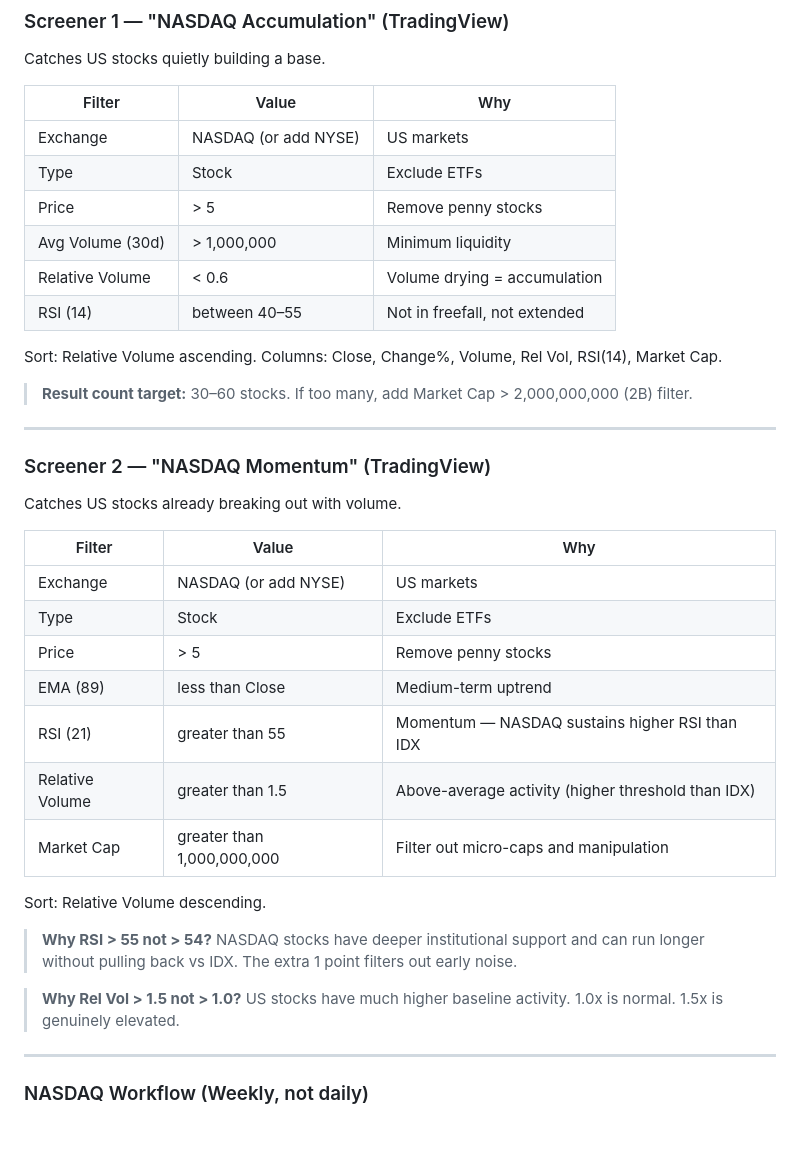
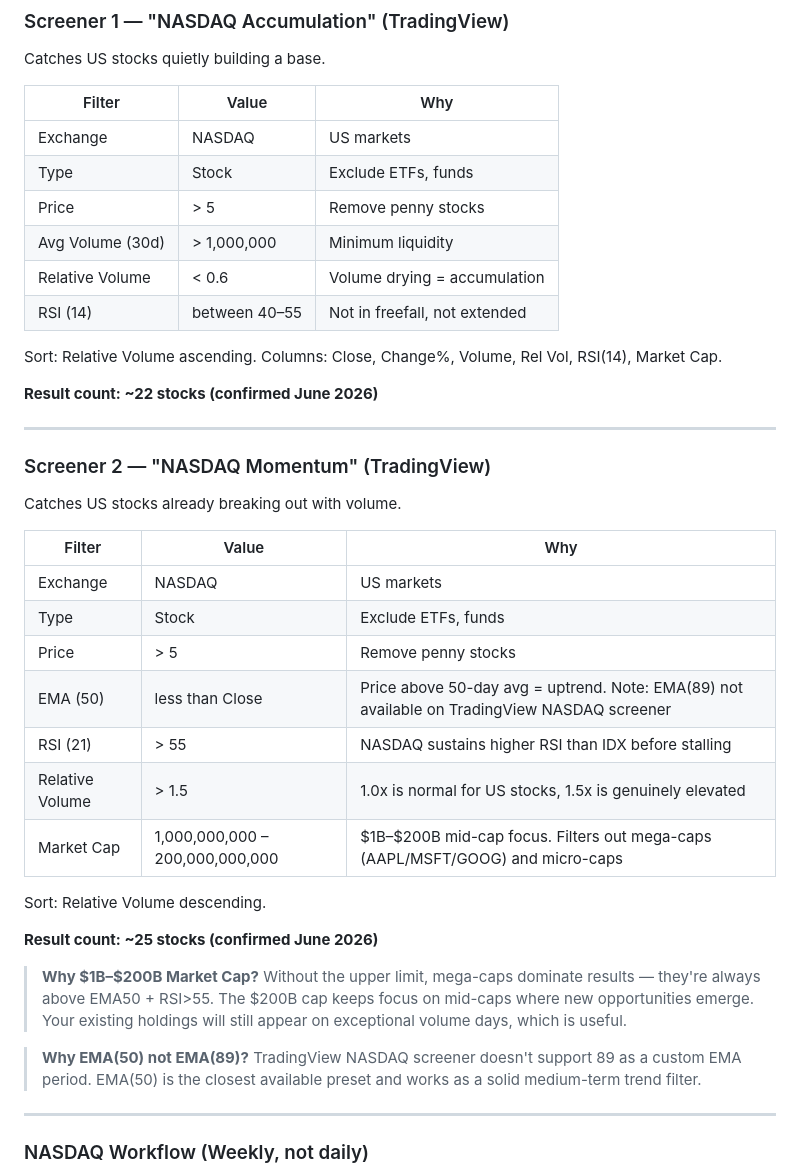
Before and after one commit to jankrix/idx-trading-system, a Markdown page: screener_workflow_guide.md, the part around the change. Drawn GitHub-style; blank space fills up the shorter version.

Commit message:
Confirm NASDAQ screener filter values and fix Screener 2
Screener 1 (NASDAQ Accumulation): 22 results confirmed
- Exchange NASDAQ, Stock, Price>5, AvgVol30d>1M, RelVol<0.6, RSI(14) 40-55

Screener 2 (NASDAQ Momentum): 25 results confirmed
- Exchange NASDAQ, Stock, Price>5, EMA(50)<Close, RSI(21)>55
- RelVol>1.5, MarketCap $1B-$200B
- Note: EMA(89) not available on TradingView NASDAQ screener, EMA(50) used instead
- MarketCap upper limit $200B filters mega-caps, focuses on mid-cap opportunities

Also fixed JS screener reader snippet for US markets (no trailing-letter strip)

Co-Authored-By: Claude Sonnet 4.6 <noreply@anthropic.com>

```diff
--- a/screener_workflow_guide.md
+++ b/screener_workflow_guide.md
@@ -628,8 +628,8 @@ Catches US stocks quietly building a base.
 
 | Filter | Value | Why |
 |--------|-------|-----|
-| Exchange | NASDAQ (or add NYSE) | US markets |
-| Type | Stock | Exclude ETFs |
+| Exchange | NASDAQ | US markets |
+| Type | Stock | Exclude ETFs, funds |
 | Price | > 5 | Remove penny stocks |
 | Avg Volume (30d) | > 1,000,000 | Minimum liquidity |
 | Relative Volume | < 0.6 | Volume drying = accumulation |
@@ -637,7 +637,7 @@ Catches US stocks quietly building a base.
 
 Sort: Relative Volume ascending. Columns: Close, Change%, Volume, Rel Vol, RSI(14), Market Cap.
 
-> **Result count target:** 30–60 stocks. If too many, add Market Cap > 2,000,000,000 (2B) filter.
+**Result count: ~22 stocks (confirmed June 2026)**
 
 ---
 
@@ -647,19 +647,21 @@ Catches US stocks already breaking out with volume.
 
 | Filter | Value | Why |
 |--------|-------|-----|
-| Exchange | NASDAQ (or add NYSE) | US markets |
-| Type | Stock | Exclude ETFs |
+| Exchange | NASDAQ | US markets |
+| Type | Stock | Exclude ETFs, funds |
 | Price | > 5 | Remove penny stocks |
-| EMA (89) | less than Close | Medium-term uptrend |
-| RSI (21) | greater than 55 | Momentum — NASDAQ sustains higher RSI than IDX |
-| Relative Volume | greater than 1.5 | Above-average activity (higher threshold than IDX) |
-| Market Cap | greater than 1,000,000,000 | Filter out micro-caps and manipulation |
+| EMA (50) | less than Close | Price above 50-day avg = uptrend. Note: EMA(89) not available on TradingView NASDAQ screener |
+| RSI (21) | > 55 | NASDAQ sustains higher RSI than IDX before stalling |
+| Relative Volume | > 1.5 | 1.0x is normal for US stocks, 1.5x is genuinely elevated |
+| Market Cap | 1,000,000,000 – 200,000,000,000 | $1B–$200B mid-cap focus. Filters out mega-caps (AAPL/MSFT/GOOG) and micro-caps |
 
 Sort: Relative Volume descending.
 
-> **Why RSI > 55 not > 54?** NASDAQ stocks have deeper institutional support and can run longer without pulling back vs IDX. The extra 1 point filters out early noise.
+**Result count: ~25 stocks (confirmed June 2026)**
 
-> **Why Rel Vol > 1.5 not > 1.0?** US stocks have much higher baseline activity. 1.0x is normal. 1.5x is genuinely elevated.
+> **Why $1B–$200B Market Cap?** Without the upper limit, mega-caps dominate results — they're always above EMA50 + RSI>55. The $200B cap keeps focus on mid-caps where new opportunities emerge. Your existing holdings will still appear on exceptional volume days, which is useful.
+
+> **Why EMA(50) not EMA(89)?** TradingView NASDAQ screener doesn't support 89 as a custom EMA period. EMA(50) is the closest available preset and works as a solid medium-term trend filter.
 
 ---
 
```
